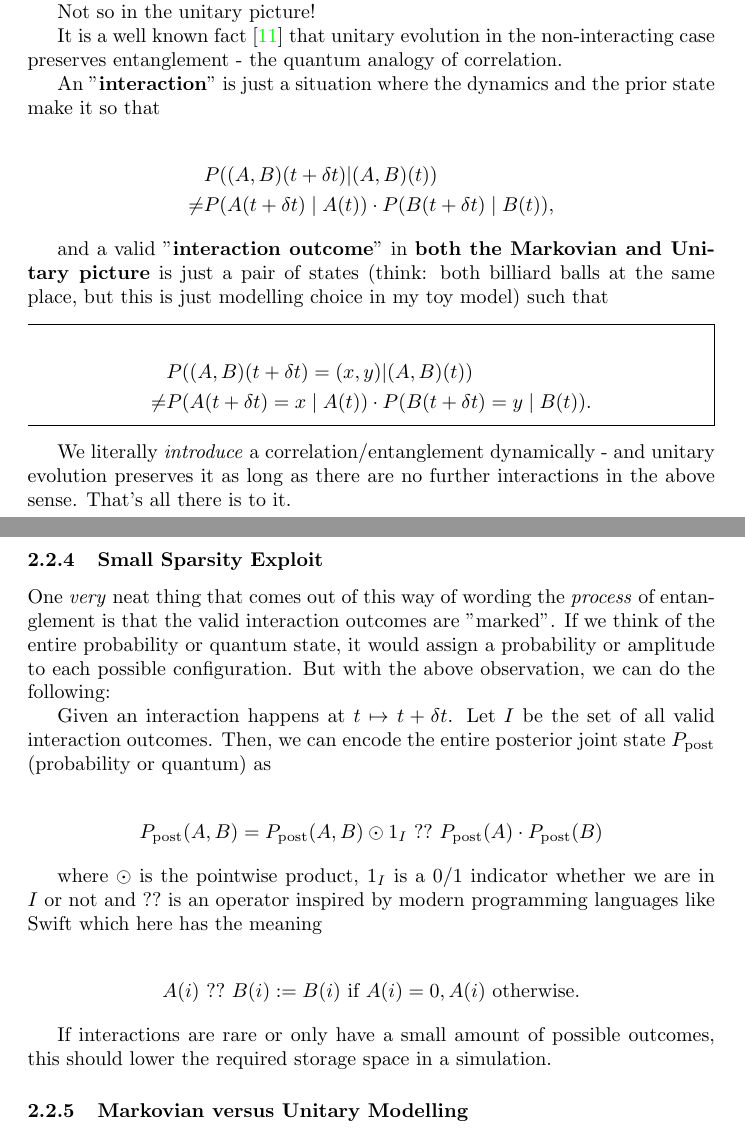
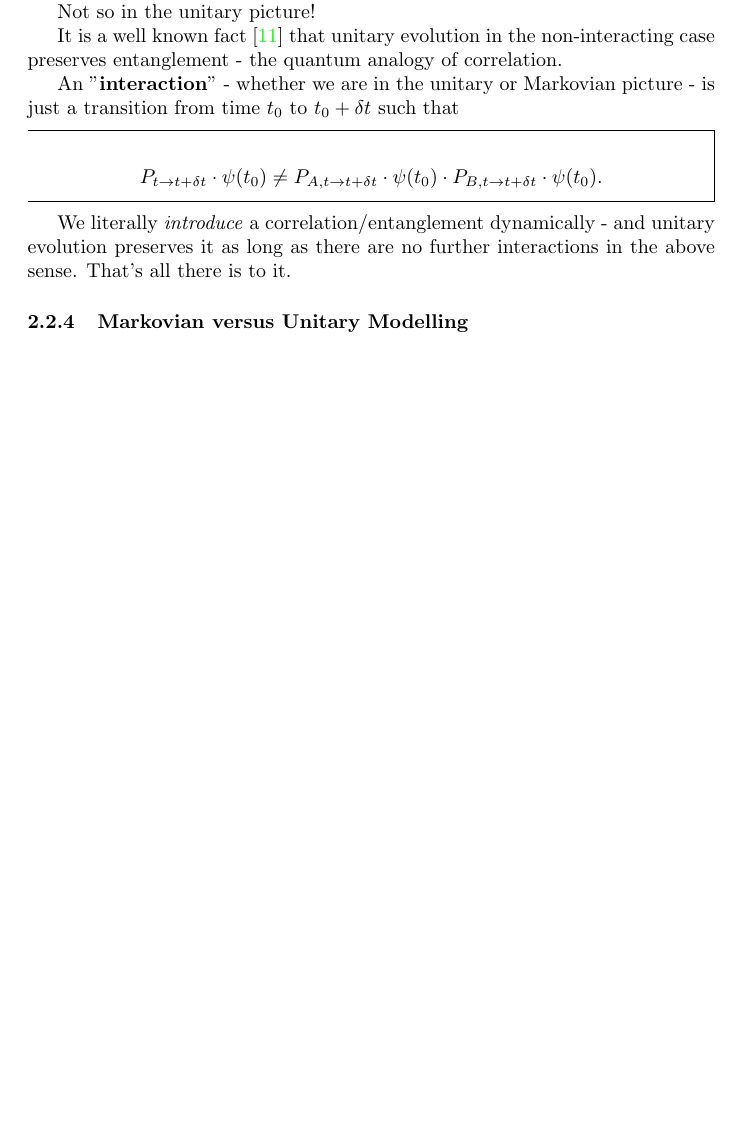
Before and after one commit to GermanBrainRot/Project-Galileo, a LaTeX paper (LaTeX/ProjectGalileo.tex): two parts of pages 14 and 15 of 27 before the commit and part of page 13 of 25 after it, the two joined at a grey line, cut so that both start at the same text, the shorter picture padded with empty space. Compiled offline with pdfLaTeX.

Commit message:
staking some claims

```diff
--- a/LaTeX/ProjectGalileo.tex
+++ b/LaTeX/ProjectGalileo.tex
@@ -16,7 +16,7 @@
 
 \title{A Minor Contribution to Resolving the Consistency Problem of RQM \\ \large And an Attempt at Formalization}
 \author{Markus Kasperczyk}
-\date{September 11, 2025}
+\date{\today}
 
 \begin{document}
 
@@ -312,39 +306,15 @@ Not so in the unitary picture!
 
 It is a well known fact \cite{Hulpke_2006} that unitary evolution in the non-interacting case preserves entanglement - the quantum analogy of correlation.
 
-An "\textbf{interaction}" is just a situation where the dynamics and the prior state make it so that
-
-\begin{align*}
-&P((A,B)(t+\delta t) | (A,B)(t)) \\ \neq &P(A(t+\delta t)\mid A(t))\cdot P(B(t+\delta t) \mid B(t)),
-\end{align*}
-
-and a valid "\textbf{interaction outcome}" in \textbf{both the Markovian and Unitary picture} is just a pair of states (think: both billiard balls at the same place, but this is just modelling choice in my toy model) such that
+An "\textbf{interaction}" - whether we are in the unitary or Markovian picture - is just a transition from time $t_0$ to $t_0+\delta t$ such that
 
 \begin{mdframed}
 \begin{align*}
-&P((A,B)(t+\delta t) = (x,y) | (A,B)(t)) \\ \neq &P(A(t+\delta t) = x\mid A(t))\cdot P(B(t+\delta t)=y \mid B(t)).
+&P_{t\to t+\delta t}\cdot \psi (t_0) \neq P_{A, t\to t+\delta t}\cdot \psi (t_0) \cdot P_{B, t\to t+\delta t}\cdot \psi (t_0).
 \end{align*}
 \end{mdframed}
 
 We literally \textit{introduce} a correlation/entanglement dynamically - and unitary evolution preserves it as long as there are no further interactions in the above sense. That's all there is to it.
-
-\subsubsection{Small Sparsity Exploit}
-
-One \textit{very} neat thing that comes out of this way of wording the \textit{process} of entanglement is that the valid interaction outcomes are "marked". If we think of the entire probability or quantum state, it would assign a probability or amplitude to each possible configuration. But with the above observation, we can do the following:
-
-Given an interaction happens at $t\mapsto t+\delta t$. Let $I$ be the set of all valid interaction outcomes. Then, we can encode the entire posterior joint state $P_{\text{post}}$ (probability or quantum) as
-
-\begin{align*}
-P_{\text{post}}(A,B) = P_{\text{post}}(A,B) \odot 1_I \ ?? \ P_{\text{post}}(A)\cdot P_{\text{post}}(B)
-\end{align*}
-
-where $\odot$ is the pointwise product, $1_I$ is a 0/1 indicator whether we are in $I$ or not and $??$ is an operator inspired by modern programming languages like Swift which here has the meaning
-
-\begin{align*}
-A(i) \ ?? \ B(i) := B(i) \text{ if } A(i) = 0, A(i) \text{ otherwise}.
-\end{align*}
-
-If interactions are rare or only have a small amount of possible outcomes, this should lower the required storage space in a simulation.
 
 \subsubsection{Markovian versus Unitary Modelling}
 
```
Also changed, not shown: LaTeX/ProjectGalileo.pdf, LaTeX/README.md (added), LaTeX/ProjectGalileo.tex (6 more changed lines).
